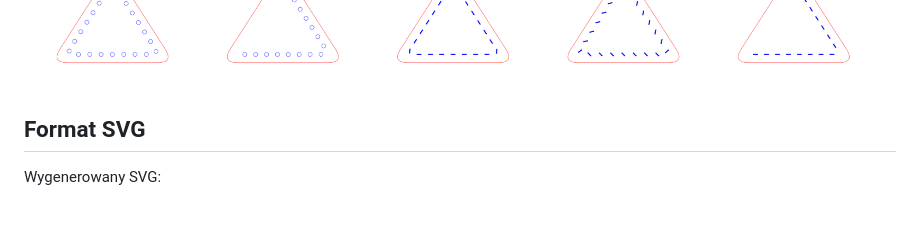
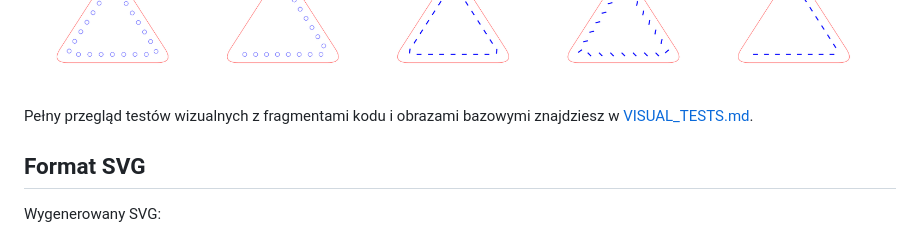
Before and after one commit to MaciejGad/leathercraft_svg, a Markdown page: README_pl.md, the part around the change. GitHub-like rendering; blank space fills up the shorter version.

```diff
--- a/README_pl.md
+++ b/README_pl.md
@@ -99,6 +99,8 @@ Skrypt `all_shapes.py` generuje poglądowy zestaw obsługiwanych wariantów figu
 Ilustracja:
 
 ![Overview of all generated shapes](all_shapes.png)
+
+Pełny przegląd testów wizualnych z fragmentami kodu i obrazami bazowymi znajdziesz w [VISUAL_TESTS.md](VISUAL_TESTS.md).
 
 ## Format SVG
 
```
Also changed, not shown: README.md (+2 -0 lines), VISUAL_TESTS.md (added, +370 -0 lines).
